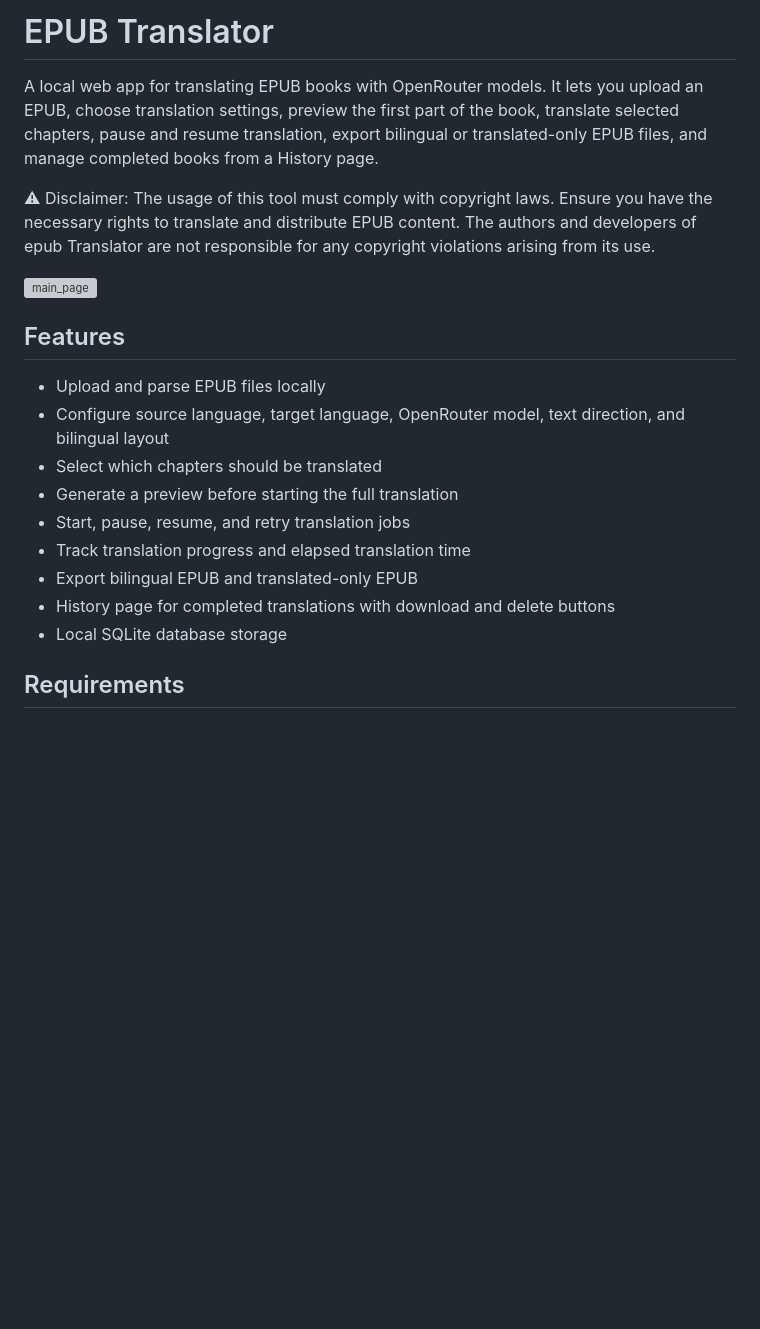
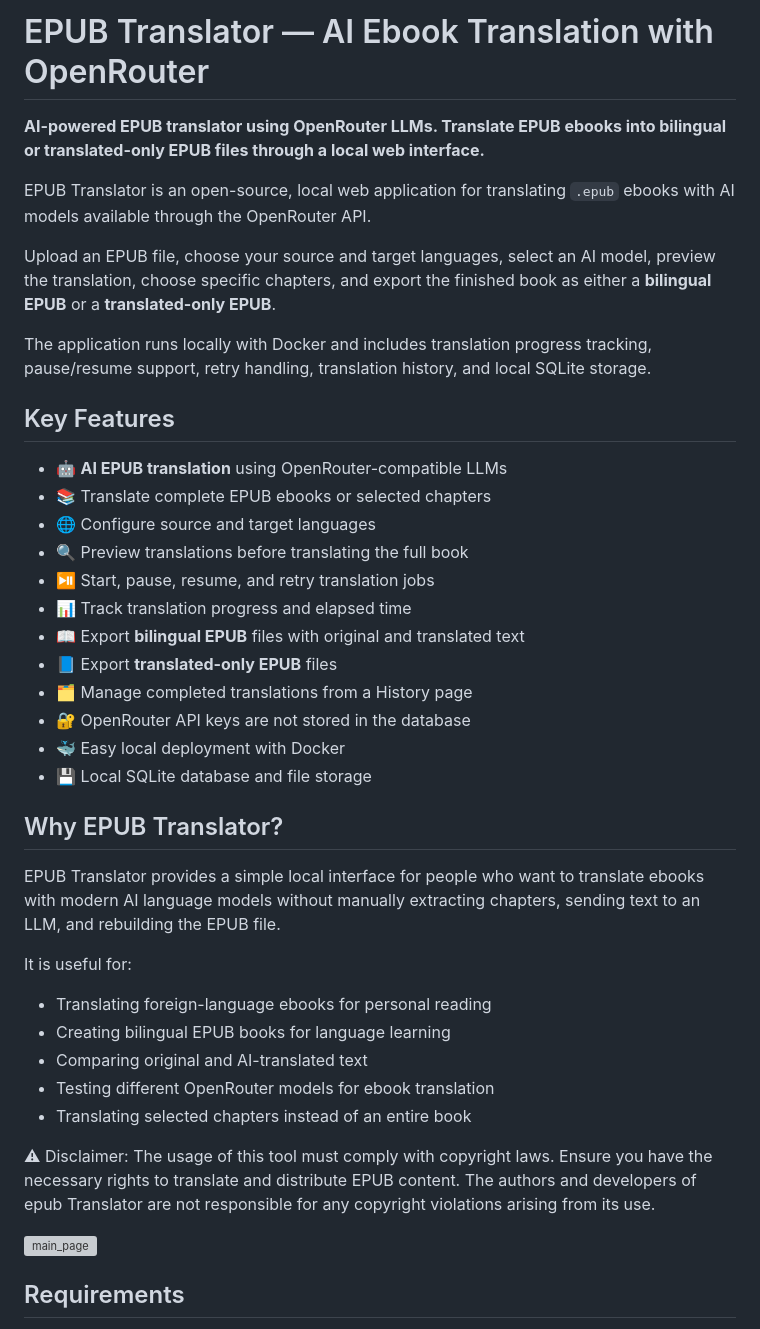
Before and after one commit to haydentamch/epub-translator, a Markdown page: README.md, the part around the change. GitHub-like rendering; blank space fills up the shorter version; grey boxes are pictures that could not be loaded.

```diff
--- a/README.md
+++ b/README.md
@@ -1,22 +1,43 @@
-# EPUB Translator
+# EPUB Translator — AI Ebook Translation with OpenRouter
 
-A local web app for translating EPUB books with OpenRouter models. It lets you upload an EPUB, choose translation settings, preview the first part of the book, translate selected chapters, pause and resume translation, export bilingual or translated-only EPUB files, and manage completed books from a History page.
+**AI-powered EPUB translator using OpenRouter LLMs. Translate EPUB ebooks into bilingual or translated-only EPUB files through a local web interface.**
+
+EPUB Translator is an open-source, local web application for translating `.epub` ebooks with AI models available through the OpenRouter API.
+
+Upload an EPUB file, choose your source and target languages, select an AI model, preview the translation, choose specific chapters, and export the finished book as either a **bilingual EPUB** or a **translated-only EPUB**.
+
+The application runs locally with Docker and includes translation progress tracking, pause/resume support, retry handling, translation history, and local SQLite storage.
+
+## Key Features
+
+- 🤖 **AI EPUB translation** using OpenRouter-compatible LLMs
+- 📚 Translate complete EPUB ebooks or selected chapters
+- 🌐 Configure source and target languages
+- 🔍 Preview translations before translating the full book
+- ⏯️ Start, pause, resume, and retry translation jobs
+- 📊 Track translation progress and elapsed time
+- 📖 Export **bilingual EPUB** files with original and translated text
+- 📘 Export **translated-only EPUB** files
+- 🗂️ Manage completed translations from a History page
+- 🔐 OpenRouter API keys are not stored in the database
+- 🐳 Easy local deployment with Docker
+- 💾 Local SQLite database and file storage
+
+## Why EPUB Translator?
+
+EPUB Translator provides a simple local interface for people who want to translate ebooks with modern AI language models without manually extracting chapters, sending text to an LLM, and rebuilding the EPUB file.
+
+It is useful for:
+
+- Translating foreign-language ebooks for personal reading
+- Creating bilingual EPUB books for language learning
+- Comparing original and AI-translated text
+- Testing different OpenRouter models for ebook translation
+- Translating selected chapters instead of an entire book
 
 ⚠ Disclaimer: The usage of this tool must comply with copyright laws. Ensure you have the necessary rights to translate and distribute EPUB content. The authors and developers of epub Translator are not responsible for any copyright violations arising from its use.
 
 <img width="1575" height="847" alt="main_page" src="https://github.com/user-attachments/assets/621690a4-91a7-48e6-82e8-9ebf03edc4a4" />
-
-## Features
-
-- Upload and parse EPUB files locally
-- Configure source language, target language, OpenRouter model, text direction, and bilingual layout
-- Select which chapters should be translated
-- Generate a preview before starting the full translation
-- Start, pause, resume, and retry translation jobs
-- Track translation progress and elapsed translation time
-- Export bilingual EPUB and translated-only EPUB
-- History page for completed translations with download and delete buttons
-- Local SQLite database storage
 
 ## Requirements
 
```
